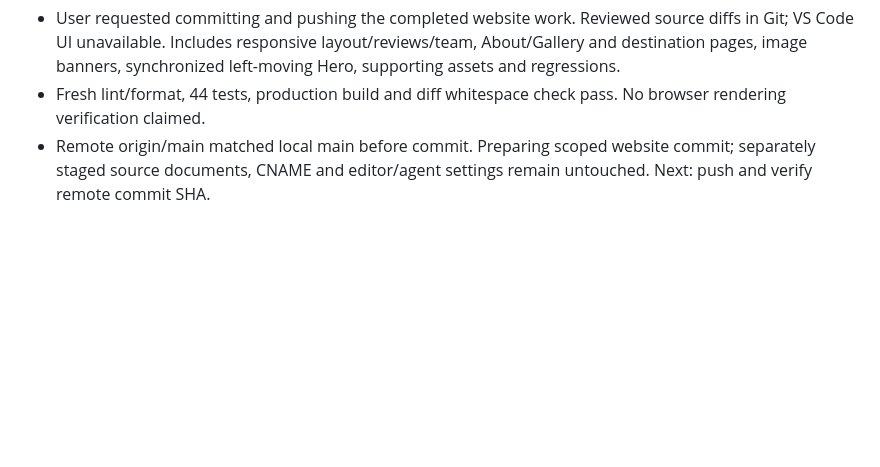
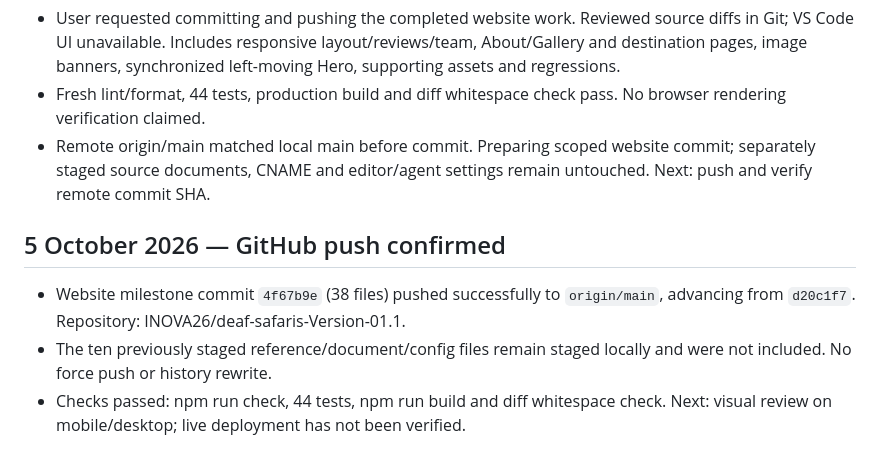
Before and after one commit to INOVA26/deaf-safaris-Version-01.1, a Markdown page: docs/progress.md, the part around the change. Drawn GitHub-style; blank space fills up the shorter version.

Commit message:
Record verified GitHub push in project handoff

```diff
--- a/docs/progress.md
+++ b/docs/progress.md
@@ -556,3 +556,9 @@ Review the full homepage and About page at desktop and mobile sizes. Confirm Mik
 - User requested committing and pushing the completed website work. Reviewed source diffs in Git; VS Code UI unavailable. Includes responsive layout/reviews/team, About/Gallery and destination pages, image banners, synchronized left-moving Hero, supporting assets and regressions.
 - Fresh lint/format, 44 tests, production build and diff whitespace check pass. No browser rendering verification claimed.
 - Remote origin/main matched local main before commit. Preparing scoped website commit; separately staged source documents, CNAME and editor/agent settings remain untouched. Next: push and verify remote commit SHA.
+
+## 5 October 2026 — GitHub push confirmed
+
+- Website milestone commit `4f67b9e` (38 files) pushed successfully to `origin/main`, advancing from `d20c1f7`. Repository: INOVA26/deaf-safaris-Version-01.1.
+- The ten previously staged reference/document/config files remain staged locally and were not included. No force push or history rewrite.
+- Checks passed: npm run check, 44 tests, npm run build and diff whitespace check. Next: visual review on mobile/desktop; live deployment has not been verified.
```
Also changed, not shown: docs/handoff.md (+1 -1 lines).
